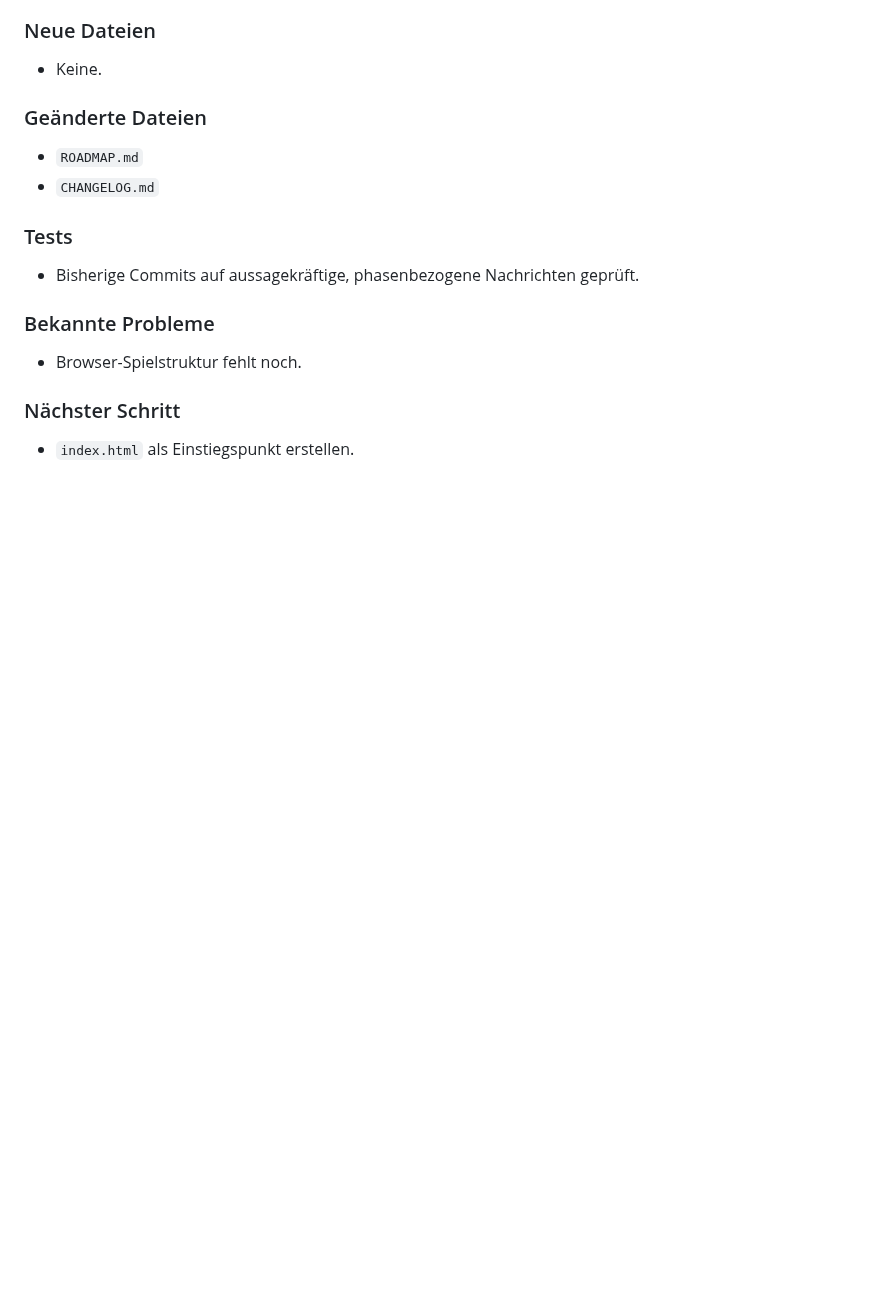
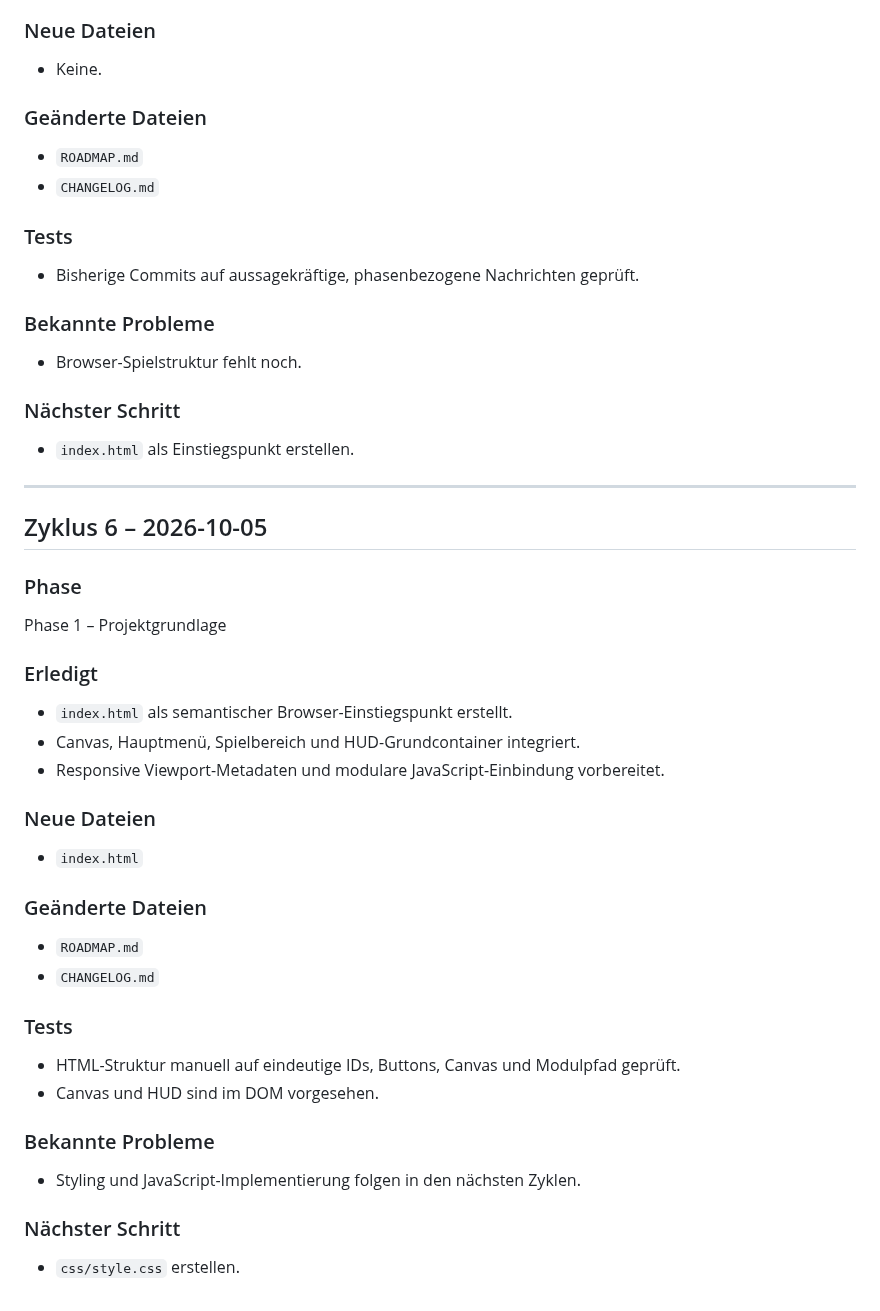
Before and after one commit to SimonP1P/worms, a Markdown page: CHANGELOG.md, the part around the change. Drawn GitHub-style; blank space fills up the shorter version.

Commit message:
Phase 1: Document HTML entry point

```diff
--- a/CHANGELOG.md
+++ b/CHANGELOG.md
@@ -183,3 +183,33 @@ Phase 1 – Projektgrundlage
 
 ### Nächster Schritt
 - `index.html` als Einstiegspunkt erstellen.
+
+
+---
+
+## Zyklus 6 – 2026-10-05
+
+### Phase
+Phase 1 – Projektgrundlage
+
+### Erledigt
+- `index.html` als semantischer Browser-Einstiegspunkt erstellt.
+- Canvas, Hauptmenü, Spielbereich und HUD-Grundcontainer integriert.
+- Responsive Viewport-Metadaten und modulare JavaScript-Einbindung vorbereitet.
+
+### Neue Dateien
+- `index.html`
+
+### Geänderte Dateien
+- `ROADMAP.md`
+- `CHANGELOG.md`
+
+### Tests
+- HTML-Struktur manuell auf eindeutige IDs, Buttons, Canvas und Modulpfad geprüft.
+- Canvas und HUD sind im DOM vorgesehen.
+
+### Bekannte Probleme
+- Styling und JavaScript-Implementierung folgen in den nächsten Zyklen.
+
+### Nächster Schritt
+- `css/style.css` erstellen.
```
